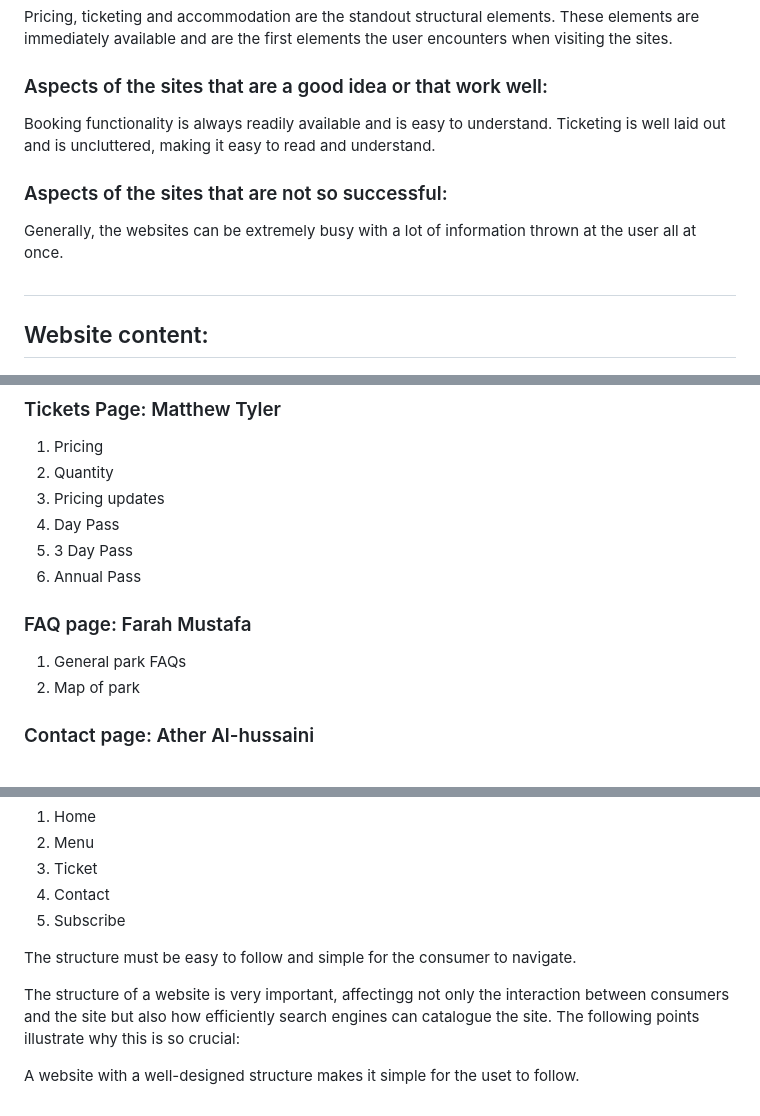
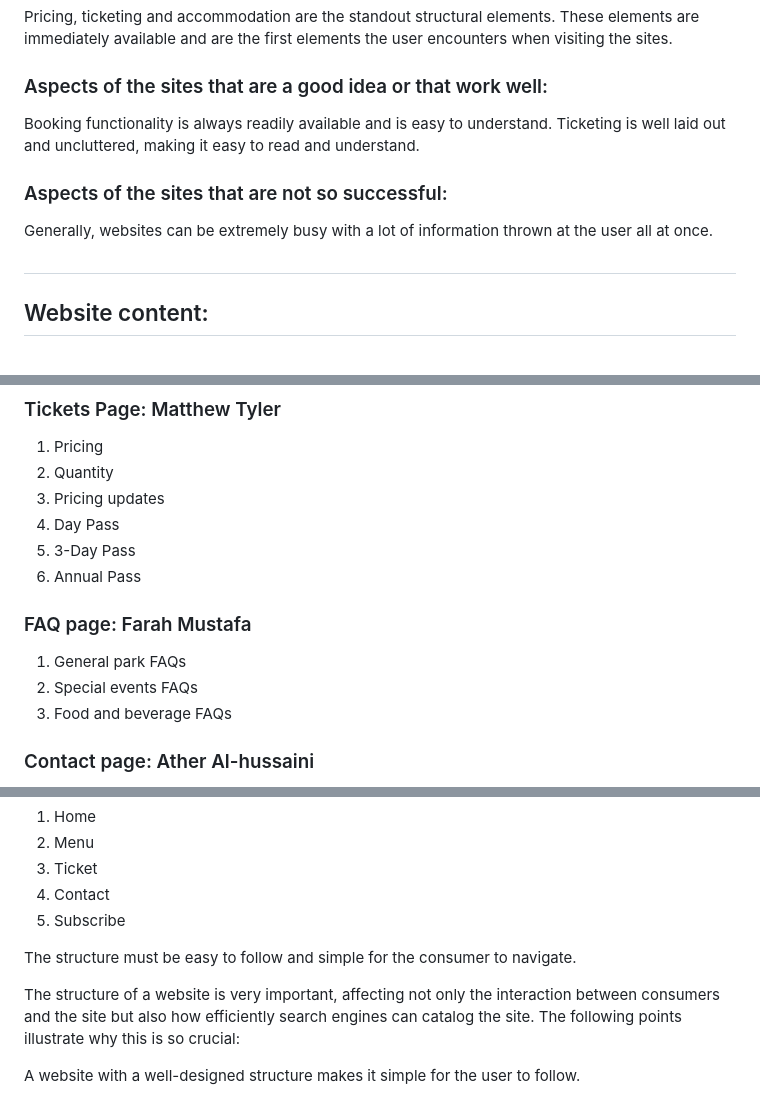
Before and after one commit to alekslario/theme-park-UOL, a Markdown page: README.md, 3 parts joined by grey strips. GitHub-like rendering.

```diff
--- a/README.md
+++ b/README.md
@@ -29,10 +29,10 @@ Pricing, ticketing and accommodation are the standout structural elements. These
 
 ### Aspects of the sites that are a good idea or that work well:
 Booking functionality is always readily available and is easy to understand.
-Ticketing is well laid out and is uncluttered, making it easy to read and understand.
+Ticketing is well laid out and uncluttered, making it easy to read and understand.
 
 ### Aspects of the sites that are not so successful:
-Generally, the websites can be extremely busy with a lot of information thrown at the user all at once.
+Generally, websites can be extremely busy with a lot of information thrown at the user all at once.
 
 #
 
@@ -53,13 +53,14 @@ Homepage content should include:
 2) Quantity
 3) Pricing updates
 4) Day Pass
-5) 3 Day Pass
+5) 3-Day Pass
 6) Annual Pass
 
 
-### FAQ page:  Farah Mustafa
+### FAQ page: Farah Mustafa
 1) General park FAQs
-2) Map of park
+2) Special events FAQs
+3) Food and beverage FAQs
 
 ### Contact page: Ather Al-hussaini
 1) Contact form
@@ -84,6 +85,6 @@ The website structure will make our website flow and make our work better and ea
 
 The structure must be easy to follow and simple for the consumer to navigate.
 
-The structure of a website is very important, affectingg not only the interaction between consumers and the site but also how efficiently search engines can catalogue the site. The following points illustrate why this is so crucial:
+The structure of a website is very important, affecting not only the interaction between consumers and the site but also how efficiently search engines can catalog the site. The following points illustrate why this is so crucial:
 
- A website with a well-designed structure makes it simple for the uset to follow.
+ A website with a well-designed structure makes it simple for the user to follow.
```
Also changed, not shown: other parts of README.md (+1 -1 lines).
